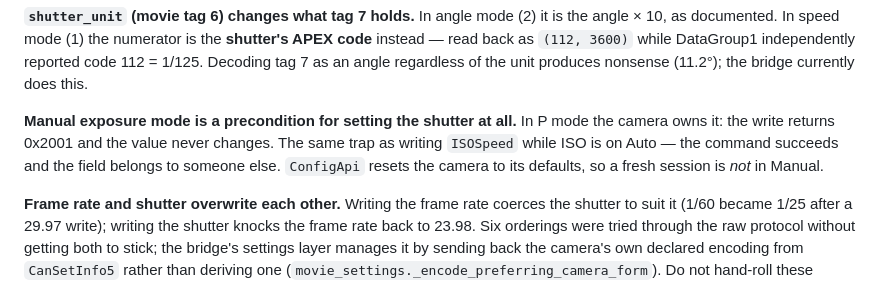
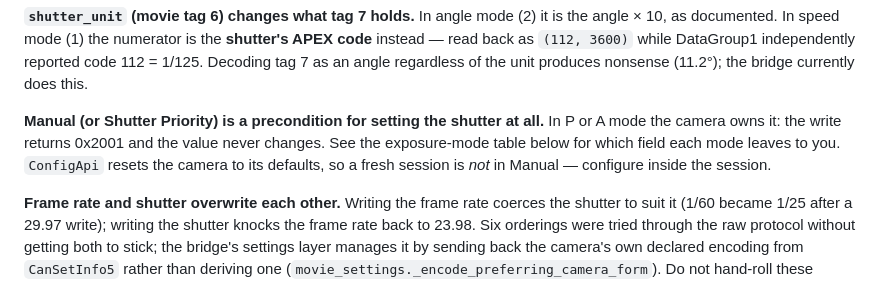
Before and after one commit to ijigen/sigma-fp-bridge, a Markdown page: docs/PROTOCOL.md, the part around one of its changes. GitHub-like rendering.

```diff
--- a/docs/PROTOCOL.md
+++ b/docs/PROTOCOL.md
@@ -307,11 +307,11 @@ is the angle × 10, as documented. In speed mode (1) the numerator is the
 independently reported code 112 = 1/125. Decoding tag 7 as an angle regardless of
 the unit produces nonsense (11.2°); the bridge currently does this.
 
-**Manual exposure mode is a precondition for setting the shutter at all.** In P
-mode the camera owns it: the write returns 0x2001 and the value never changes.
-The same trap as writing `ISOSpeed` while ISO is on Auto — the command succeeds
-and the field belongs to someone else. `ConfigApi` resets the camera to its
-defaults, so a fresh session is *not* in Manual.
+**Manual (or Shutter Priority) is a precondition for setting the shutter at
+all.** In P or A mode the camera owns it: the write returns 0x2001 and the value
+never changes. See the exposure-mode table below for which field each mode
+leaves to you. `ConfigApi` resets the camera to its defaults, so a fresh session
+is *not* in Manual — configure inside the session.
 
 **Frame rate and shutter overwrite each other.** Writing the frame rate coerces
 the shutter to suit it (1/60 became 1/25 after a 29.97 write); writing the
```
Also changed, not shown: other parts of docs/PROTOCOL.md (+83 -25 lines).
